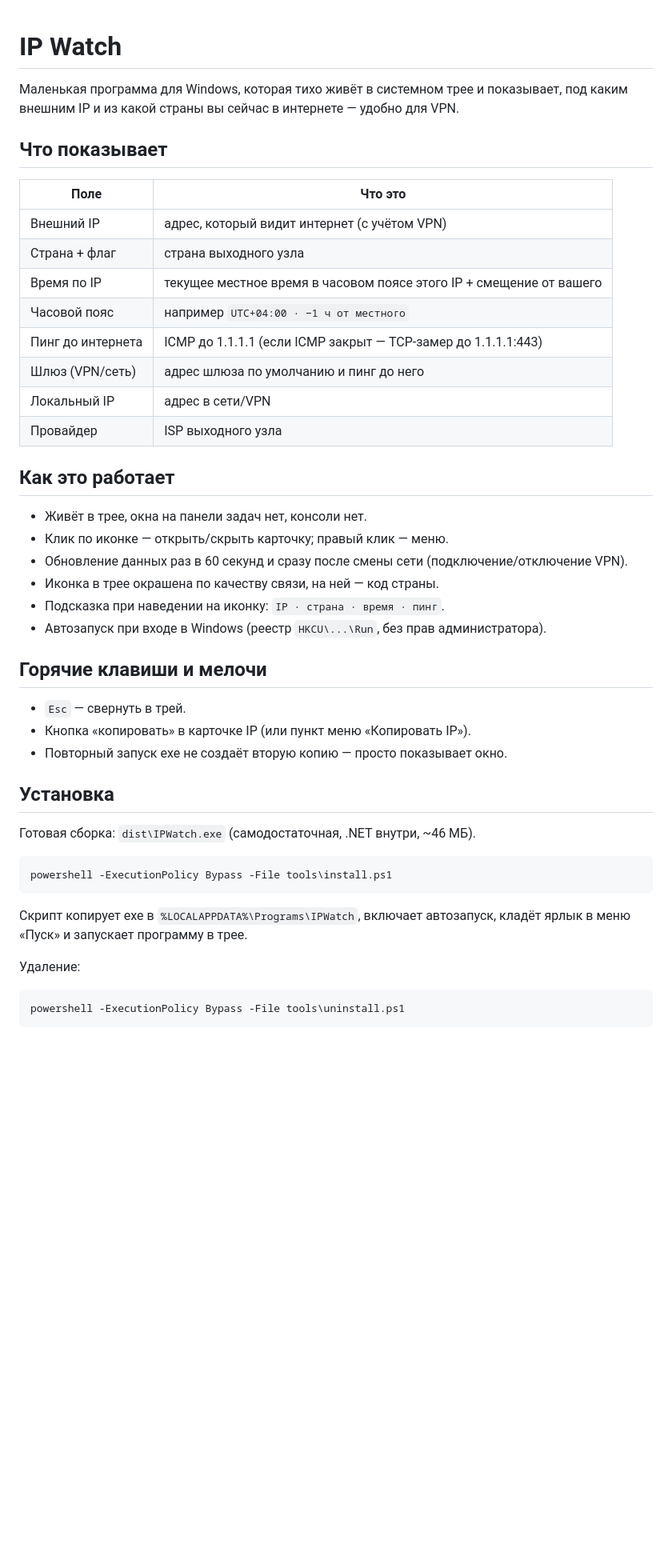
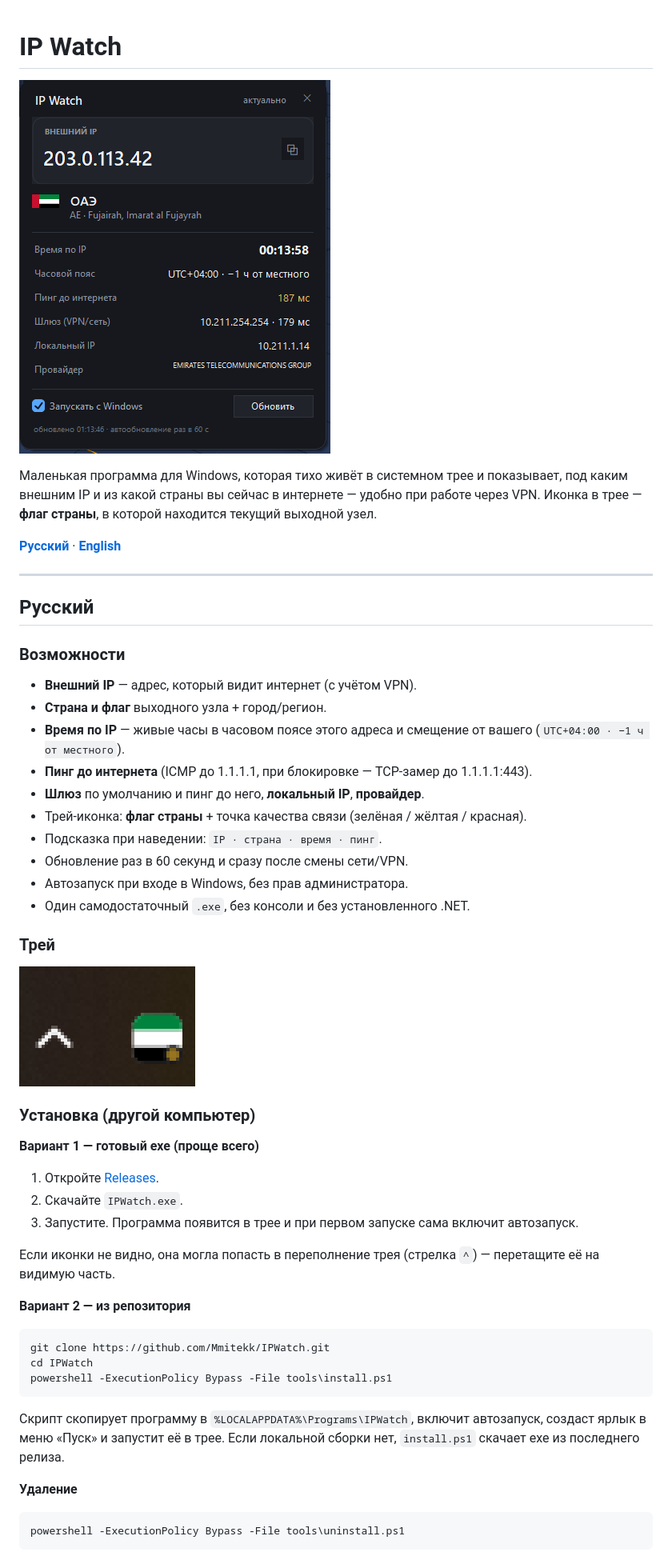
Before and after one commit to Mmitekk/IPWatch, a Markdown page: README.md, the part around one of its changes. Shown at 80% size. GitHub-like rendering; pictures changed too: docs/img/main.png (added), docs/img/tray.png (added); blank space fills up the shorter version.

Commit message:
Country-flag tray icon, bilingual README with screenshots, release installer

````diff
--- a/README.md
+++ b/README.md
@@ -1,50 +1,59 @@
 # IP Watch
 
+![IP Watch](docs/img/main.png)
+
 Маленькая программа для Windows, которая тихо живёт в системном трее и показывает,
-под каким внешним IP и из какой страны вы сейчас в интернете — удобно для VPN.
+под каким внешним IP и из какой страны вы сейчас в интернете — удобно при работе через VPN.
+Иконка в трее — **флаг страны**, в которой находится текущий выходной узел.
 
-## Что показывает
+**[Русский](#русский)** · **[English](#english)**
 
-| Поле | Что это |
-|---|---|
-| Внешний IP | адрес, который видит интернет (с учётом VPN) |
-| Страна + флаг | страна выходного узла |
-| Время по IP | текущее местное время в часовом поясе этого IP + смещение от вашего |
-| Часовой пояс | например `UTC+04:00 · −1 ч от местного` |
-| Пинг до интернета | ICMP до 1.1.1.1 (если ICMP закрыт — TCP-замер до 1.1.1.1:443) |
-| Шлюз (VPN/сеть) | адрес шлюза по умолчанию и пинг до него |
-| Локальный IP | адрес в сети/VPN |
-| Провайдер | ISP выходного узла |
+---
 
-## Как это работает
+## Русский
 
-- Живёт в трее, окна на панели задач нет, консоли нет.
-- Клик по иконке — открыть/скрыть карточку; правый клик — меню.
-- Обновление данных раз в 60 секунд и сразу после смены сети (подключение/отключение VPN).
-- Иконка в трее окрашена по качеству связи, на ней — код страны.
-- Подсказка при наведении на иконку: `IP · страна · время · пинг`.
-- Автозапуск при входе в Windows (реестр `HKCU\...\Run`, без прав администратора).
+### Возможности
 
-## Горячие клавиши и мелочи
+- **Внешний IP** — адрес, который видит интернет (с учётом VPN).
+- **Страна и флаг** выходного узла + город/регион.
+- **Время по IP** — живые часы в часовом поясе этого адреса и смещение от вашего (`UTC+04:00 · −1 ч от местного`).
+- **Пинг до интернета** (ICMP до 1.1.1.1, при блокировке — TCP-замер до 1.1.1.1:443).
+- **Шлюз** по умолчанию и пинг до него, **локальный IP**, **провайдер**.
+- Трей-иконка: **флаг страны** + точка качества связи (зелёная / жёлтая / красная).
+- Подсказка при наведении: `IP · страна · время · пинг`.
+- Обновление раз в 60 секунд и сразу после смены сети/VPN.
+- Автозапуск при входе в Windows, без прав администратора.
+- Один самодостаточный `.exe`, без консоли и без установленного .NET.
 
-- `Esc` — свернуть в трей.
-- Кнопка «копировать» в карточке IP (или пункт меню «Копировать IP»).
-- Повторный запуск exe не создаёт вторую копию — просто показывает окно.
+### Трей
 
-## Установка
+![Иконка в трее](docs/img/tray.png)
 
-Готовая сборка: `dist\IPWatch.exe` (самодостаточная, .NET внутри, ~46 МБ).
+### Установка (другой компьютер)
 
-```
+**Вариант 1 — готовый exe (проще всего)**
+
+1. Откройте [Releases](https://github.com/Mmitekk/IPWatch/releases/latest).
+2. Скачайте `IPWatch.exe`.
+3. Запустите. Программа появится в трее и при первом запуске сама включит автозапуск.
+
+Если иконки не видно, она могла попасть в переполнение трея (стрелка `^`) — перетащите её на видимую часть.
+
+**Вариант 2 — из репозитория**
+
+```powershell
+git clone https://github.com/Mmitekk/IPWatch.git
+cd IPWatch
 powershell -ExecutionPolicy Bypass -File tools\install.ps1
 ```
 
-Скрипт копирует exe в `%LOCALAPPDATA%\Programs\IPWatch`, включает автозапуск,
-кладёт ярлык в меню «Пуск» и запускает программу в трее.
+Скрипт скопирует программу в `%LOCALAPPDATA%\Programs\IPWatch`, включит автозапуск,
+создаст ярлык в меню «Пуск» и запустит её в трее. Если локальной сборки нет,
+`install.ps1` скачает exe из последнего релиза.
 
-Удаление:
+**Удаление**
 
-```
+```powershell
 powershell -ExecutionPolicy Bypass -File tools\uninstall.ps1
 ```
 
````
Also changed, not shown: other parts of README.md (+108 -13 lines), 3 other files.
